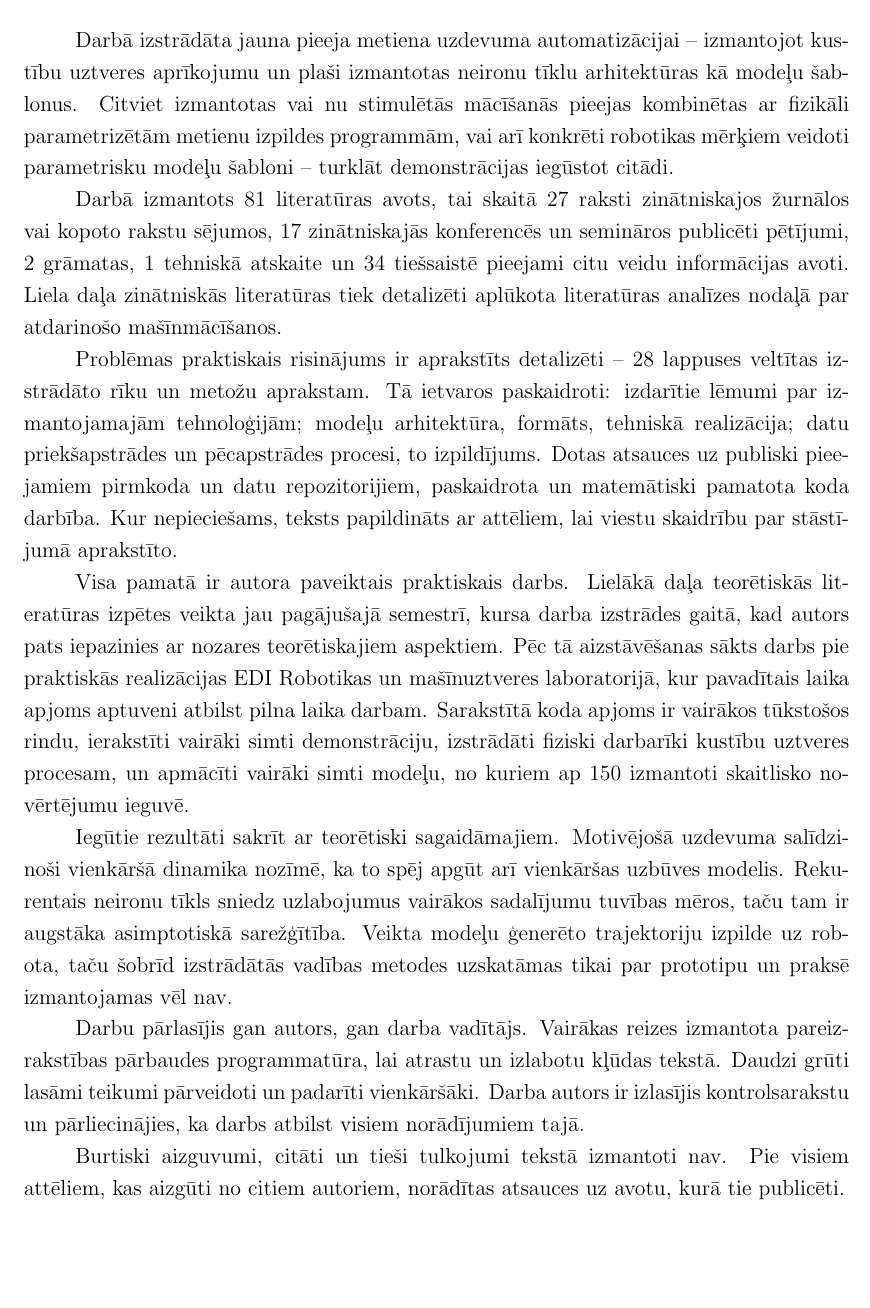
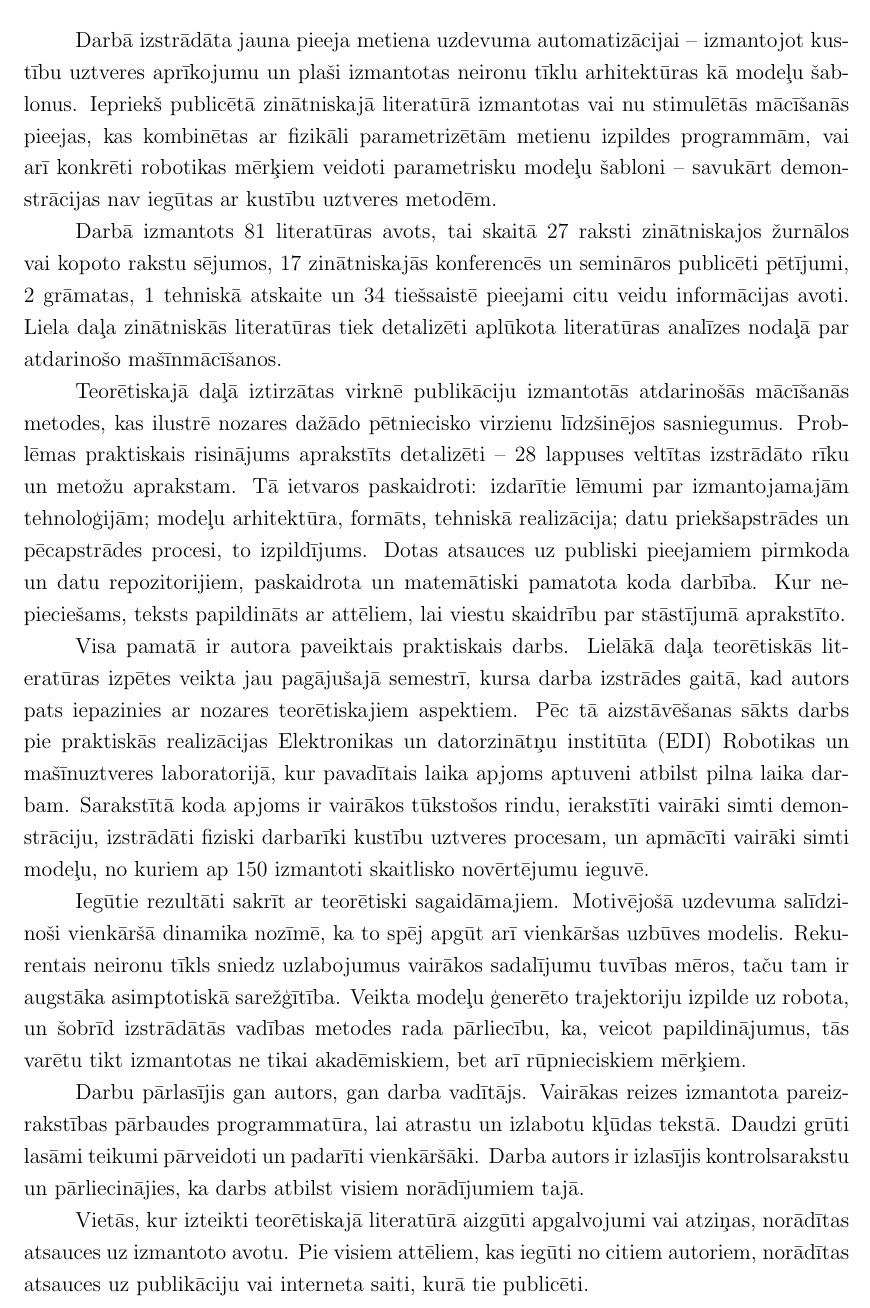
Before and after one commit to peteris-racinskis/masters, a LaTeX document (tex-gd/MAG_GD_Racinskis_pr20015.tex): part of page 4 of 85, cut so that both start at the same text, the shorter picture padded with empty space. Compiled offline with pdfLaTeX.

Commit message:
fix autoref

```diff
--- a/tex-gd/MAG_GD_Racinskis_pr20015.tex
+++ b/tex-gd/MAG_GD_Racinskis_pr20015.tex
@@ -85,19 +85,19 @@ Keywords: imitation learning, neural networks, recurrent neural networks, motion
 \section*{Autoreferāts}
 \thispagestyle{empty}
 
-Darbā izstrādāta jauna pieeja metiena uzdevuma automatizācijai~-- izmantojot kus-tību uztveres aprīkojumu un plaši izmantotas neironu tīklu arhitektūras kā modeļu šab-lonus. Citviet izmantotas vai nu stimulētās mācīšanās pieejas kombinētas ar fizikāli parametrizētām metienu izpildes programmām, vai arī konkrēti robotikas mērķiem veidoti parametrisku modeļu šabloni~-- turklāt demonstrācijas iegūstot citādi.
+Darbā izstrādāta jauna pieeja metiena uzdevuma automatizācijai~-- izmantojot kus-tību uztveres aprīkojumu un plaši izmantotas neironu tīklu arhitektūras kā modeļu šab-lonus. Iepriekš publicētā zinātniskajā literatūrā izmantotas vai nu stimulētās mācīšanās pieejas, kas kombinētas ar fizikāli parametrizētām metienu izpildes programmām, vai arī konkrēti robotikas mērķiem veidoti parametrisku modeļu šabloni~-- savukārt demonstrācijas nav iegūtas ar kustību uztveres metodēm.
 
 Darbā izmantots 81 literatūras avots, tai skaitā 27 raksti zinātniskajos žurnālos vai kopoto rakstu sējumos, 17 zinātniskajās konferencēs un semināros publicēti pētījumi, 2 grāmatas, 1 tehniskā atskaite un 34 tiešsaistē pieejami citu veidu informācijas avoti. Liela daļa zinātniskās literatūras tiek detalizēti aplūkota literatūras analīzes nodaļā par atdarinošo mašīnmācīšanos.
 
-Problēmas praktiskais risinājums ir aprakstīts detalizēti~-- 28 lappuses veltītas iz-strādāto rīku un metožu aprakstam. Tā ietvaros paskaidroti: izdarītie lēmumi par izmantojamajām tehnoloģijām; modeļu arhitektūra, formāts, tehniskā realizācija; datu priekšapstrādes un pēcapstrādes procesi, to izpildījums. Dotas atsauces uz publiski pieejamiem pirmkoda un datu repozitorijiem, paskaidrota un matemātiski pamatota koda darbība. Kur nepieciešams, teksts papildināts ar attēliem, lai viestu skaidrību par stāstī-jumā aprakstīto.
-
-Visa pamatā ir autora paveiktais praktiskais darbs. Lielākā daļa teorētiskās literatūras izpētes veikta jau pagājušajā semestrī, kursa darba izstrādes gaitā, kad autors pats iepazinies ar nozares teorētiskajiem aspektiem. Pēc tā aizstāvēšanas sākts darbs pie praktiskās realizācijas EDI Robotikas un mašīnuztveres laboratorijā, kur pavadītais laika apjoms aptuveni atbilst pilna laika darbam. Sarakstītā koda apjoms ir vairākos tūkstošos rindu, ierakstīti vairāki simti demonstrāciju, izstrādāti fiziski darbarīki kustību uztveres procesam, un apmācīti vairāki simti modeļu, no kuriem ap 150 izmantoti skaitlisko no-vērtējumu ieguvē.
-
-Iegūtie rezultāti sakrīt ar teorētiski sagaidāmajiem. Motivējošā uzdevuma salīdzi-noši vienkāršā dinamika nozīmē, ka to spēj apgūt arī vienkāršas uzbūves modelis. Reku-rentais neironu tīkls sniedz uzlabojumus vairākos sadalījumu tuvības mēros, taču tam ir augstāka asimptotiskā sarežģītība. Veikta modeļu ģenerēto trajektoriju izpilde uz robota, taču šobrīd izstrādātās vadības metodes uzskatāmas tikai par prototipu un praksē izmantojamas vēl nav.
+Teorētiskajā daļā iztirzātas virknē publikāciju izmantotās atdarinošās mācīšanās metodes, kas ilustrē nozares dažādo pētniecisko virzienu līdzšinējos sasniegumus. Prob-lēmas praktiskais risinājums aprakstīts detalizēti~-- 28 lappuses veltītas izstrādāto rīku un metožu aprakstam. Tā ietvaros paskaidroti: izdarītie lēmumi par izmantojamajām tehnoloģijām; modeļu arhitektūra, formāts, tehniskā realizācija; datu priekšapstrādes un pēcapstrādes procesi, to izpildījums. Dotas atsauces uz publiski pieejamiem pirmkoda un datu repozitorijiem, paskaidrota un matemātiski pamatota koda darbība. Kur nepieciešams, teksts papildināts ar attēliem, lai viestu skaidrību par stāstījumā aprakstīto.
+
+Visa pamatā ir autora paveiktais praktiskais darbs. Lielākā daļa teorētiskās literatūras izpētes veikta jau pagājušajā semestrī, kursa darba izstrādes gaitā, kad autors pats iepazinies ar nozares teorētiskajiem aspektiem. Pēc tā aizstāvēšanas sākts darbs pie praktiskās realizācijas Elektronikas un datorzinātņu institūta (EDI) Robotikas un mašīnuztveres laboratorijā, kur pavadītais laika apjoms aptuveni atbilst pilna laika darbam. Sarakstītā koda apjoms ir vairākos tūkstošos rindu, ierakstīti vairāki simti demonstrāciju, izstrādāti fiziski darbarīki kustību uztveres procesam, un apmācīti vairāki simti modeļu, no kuriem ap 150 izmantoti skaitlisko novērtējumu ieguvē.
+
+Iegūtie rezultāti sakrīt ar teorētiski sagaidāmajiem. Motivējošā uzdevuma salīdzi-noši vienkāršā dinamika nozīmē, ka to spēj apgūt arī vienkāršas uzbūves modelis. Reku-rentais neironu tīkls sniedz uzlabojumus vairākos sadalījumu tuvības mēros, taču tam ir augstāka asimptotiskā sarežģītība. Veikta modeļu ģenerēto trajektoriju izpilde uz robota, un šobrīd izstrādātās vadības metodes rada pārliecību, ka, veicot papildinājumus, tās varētu tikt izmantotas ne tikai akadēmiskiem, bet arī rūpnieciskiem mērķiem.
 
 Darbu pārlasījis gan autors, gan darba vadītājs. Vairākas reizes izmantota pareiz-rakstības pārbaudes programmatūra, lai atrastu un izlabotu kļūdas tekstā. Daudzi grūti lasāmi teikumi pārveidoti un padarīti vienkāršāki. Darba autors ir izlasījis kontrolsarakstu un pārliecinājies, ka darbs atbilst visiem norādījumiem tajā.
 
-Burtiski aizguvumi, citāti un tieši tulkojumi tekstā izmantoti nav. Pie visiem attēliem, kas aizgūti no citiem autoriem, norādītas atsauces uz avotu, kurā tie publicēti.
+Vietās, kur izteikti teorētiskajā literatūrā aizgūti apgalvojumi vai atziņas, norādītas atsauces uz izmantoto avotu. Pie visiem attēliem, kas iegūti no citiem autoriem, norādītas atsauces uz publikāciju vai interneta saiti, kurā tie publicēti.
 
 
 
```
